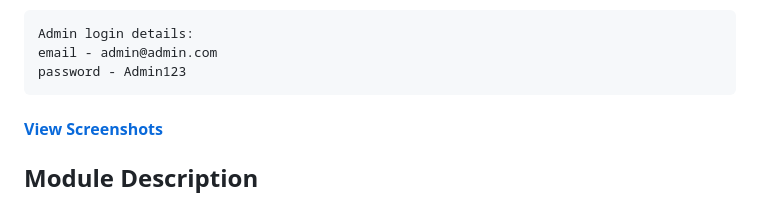
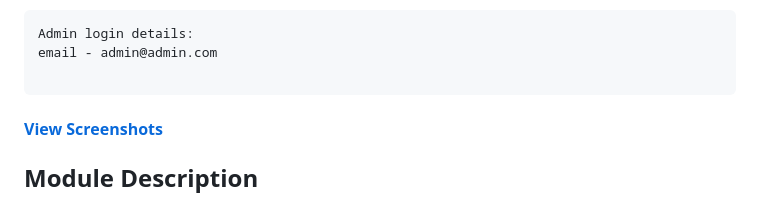
Before and after one commit to dinesh25255/news-app-by-using-php-and-my-sql, a Markdown page: README.md, the part around the change. Rendered like a GitHub page.

````diff
--- a/README.md
+++ b/README.md
@@ -17,7 +17,7 @@ This project aims to develop a computerized and easy to access the day-to-day ne
 ```
 Admin login details:
 email - admin@admin.com
-password - Admin123
+
 ```
 
 #### [View Screenshots](https://github.com/Anish-U/NewsGrid#project-screenshots)
````
